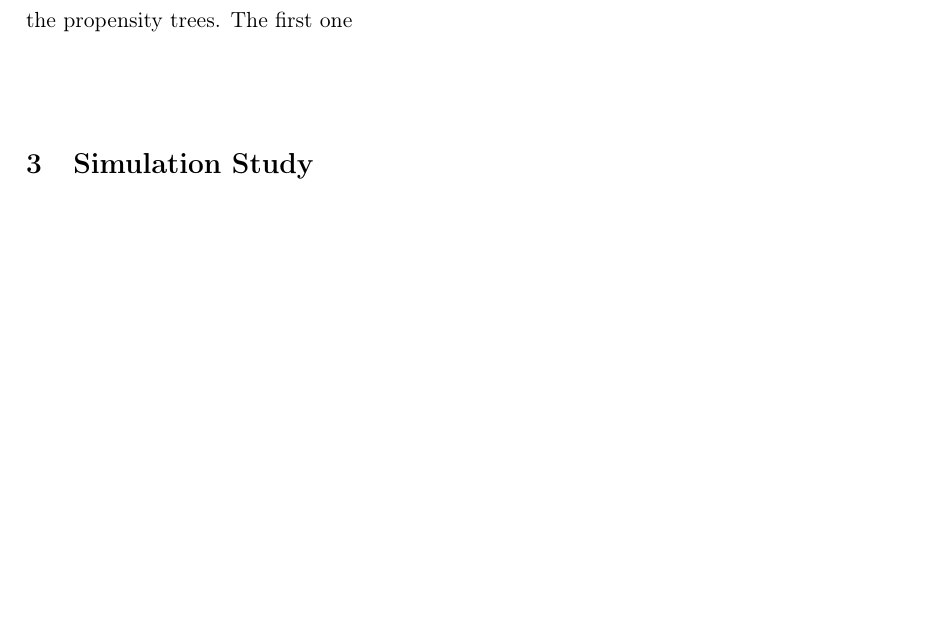
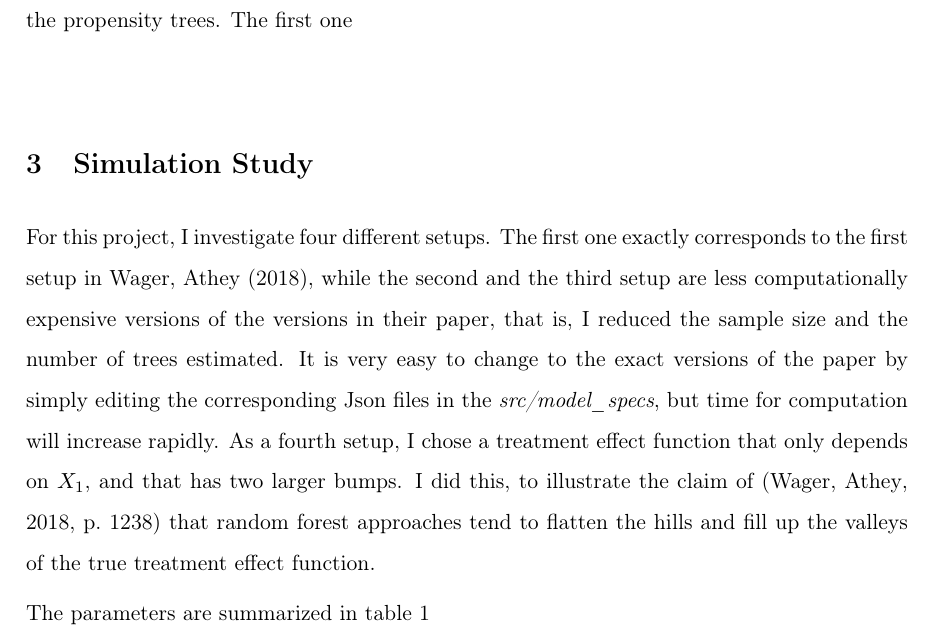
Before and after one commit to maikemp/simulationstudy_causal-rf, a LaTeX paper (src/paper/research_paper.tex): part of page 4 of 6, cut so that both start at the same text, the shorter picture padded with empty space. Compiled offline with pdfLaTeX.

Commit message:
Added some comments to the R scripts and labeled table with information on all setups.

```diff
--- a/src/paper/research_paper.tex
+++ b/src/paper/research_paper.tex
@@ -121,8 +121,11 @@ They show that under these conditions, when using the infinitesimal jackknife de
 \section{Simulation Study} % (fold)
 \label{sec:simulation}
 
+For this project, I investigate four different setups. The first one exactly corresponds to the first setup in \cite{wa18}, while the second and the third setup are less computationally expensive versions of the versions in their paper, that is, I reduced the sample size and the number of trees estimated. It is very easy to change to the exact versions of the paper by simply editing the corresponding Json files in the \textit{src/model\_specs}, but time for computation will increase rapidly. As a fourth setup, I chose a treatment effect function that only depends on \(X_1\), and that has two larger bumps. I did this, to illustrate the claim of \cite[p.~1238]{wa18} that random forest approaches tend to flatten the hills and fill up the valleys of the true treatment effect function.
+
 \input{formulas/setup_table.tex}
 
+The parameters are summarized in table  \ref{table:setup_table}
  \(\) \(\) \(\) \(\) \(\) {}
 
 
```
Also changed, not shown: src/paper/formulas/setup_table.tex (+1 -0 lines), src/paper/research_paper.tex (6 more changed lines), 5 other files.
